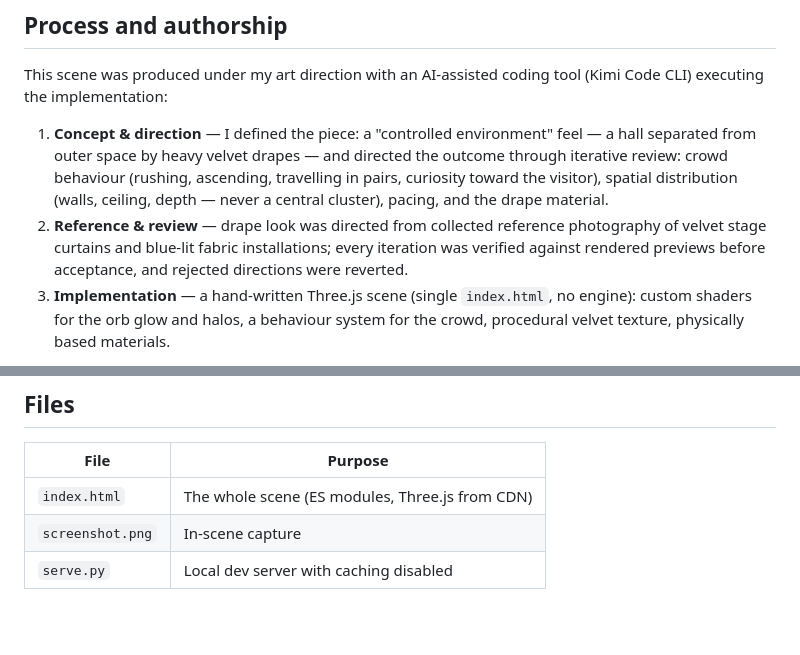
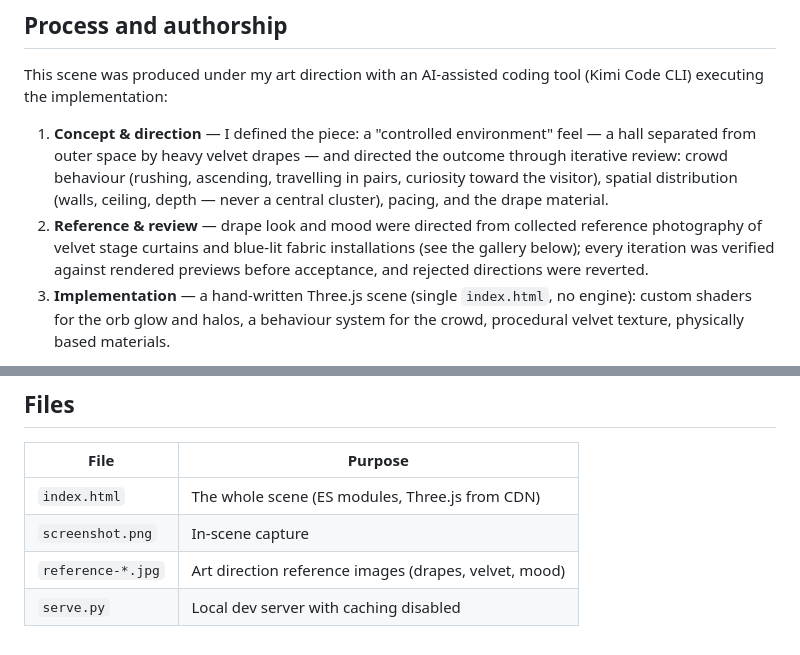
Before and after one commit to smyrnav/game-design-portfolio, a Markdown page: luminous-corridor/README.md, 2 parts joined by grey strips. Drawn GitHub-style; blank space fills up the shorter version.

Commit message:
Add art direction reference images to Luminous Corridor

```diff
--- a/luminous-corridor/README.md
+++ b/luminous-corridor/README.md
@@ -18,10 +18,11 @@ tool (Kimi Code CLI) executing the implementation:
    ascending, travelling in pairs, curiosity toward the visitor), spatial
    distribution (walls, ceiling, depth — never a central cluster), pacing,
    and the drape material.
-2. **Reference & review** — drape look was directed from collected reference
-   photography of velvet stage curtains and blue-lit fabric installations;
-   every iteration was verified against rendered previews before acceptance,
-   and rejected directions were reverted.
+2. **Reference & review** — drape look and mood were directed from collected
+   reference photography of velvet stage curtains and blue-lit fabric
+   installations (see the gallery below); every iteration was verified
+   against rendered previews before acceptance, and rejected directions were
+   reverted.
 3. **Implementation** — a hand-written Three.js scene (single `index.html`,
    no engine): custom shaders for the orb glow and halos, a behaviour system
    for the crowd, procedural velvet texture, physically based materials.
@@ -73,4 +84,5 @@ drag to look, scroll to glide, click an orb to inspect it, space to pause.
 |---|---|
 | `index.html` | The whole scene (ES modules, Three.js from CDN) |
 | `screenshot.png` | In-scene capture |
+| `reference-*.jpg` | Art direction reference images (drapes, velvet, mood) |
 | `serve.py` | Local dev server with caching disabled |
```
Also changed, not shown: other parts of luminous-corridor/README.md (+10 -0 lines), luminous-corridor/reference-blue-corridor.jpg (added), luminous-corridor/reference-dark-hall.jpg (added), luminous-corridor/reference-light-curtain.jpg (added), luminous-corridor/reference-velvet-closeup.jpg (added), luminous-corridor/reference-velvet-installation.jpg (added).
